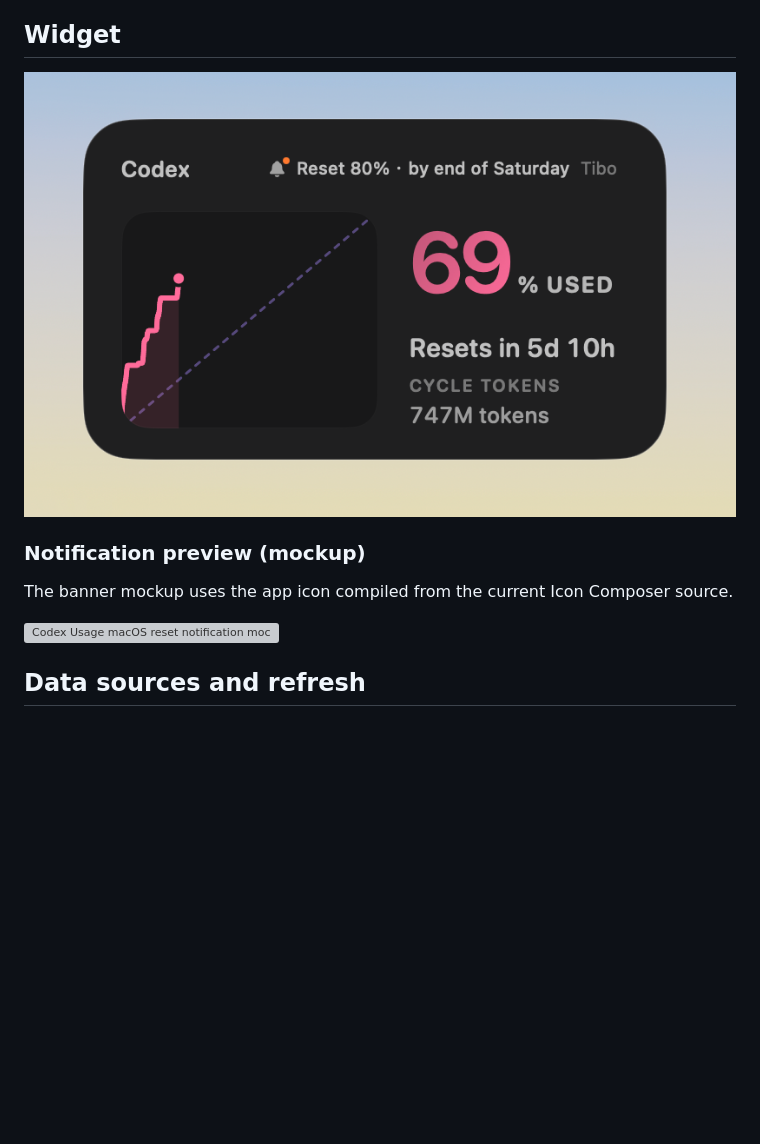
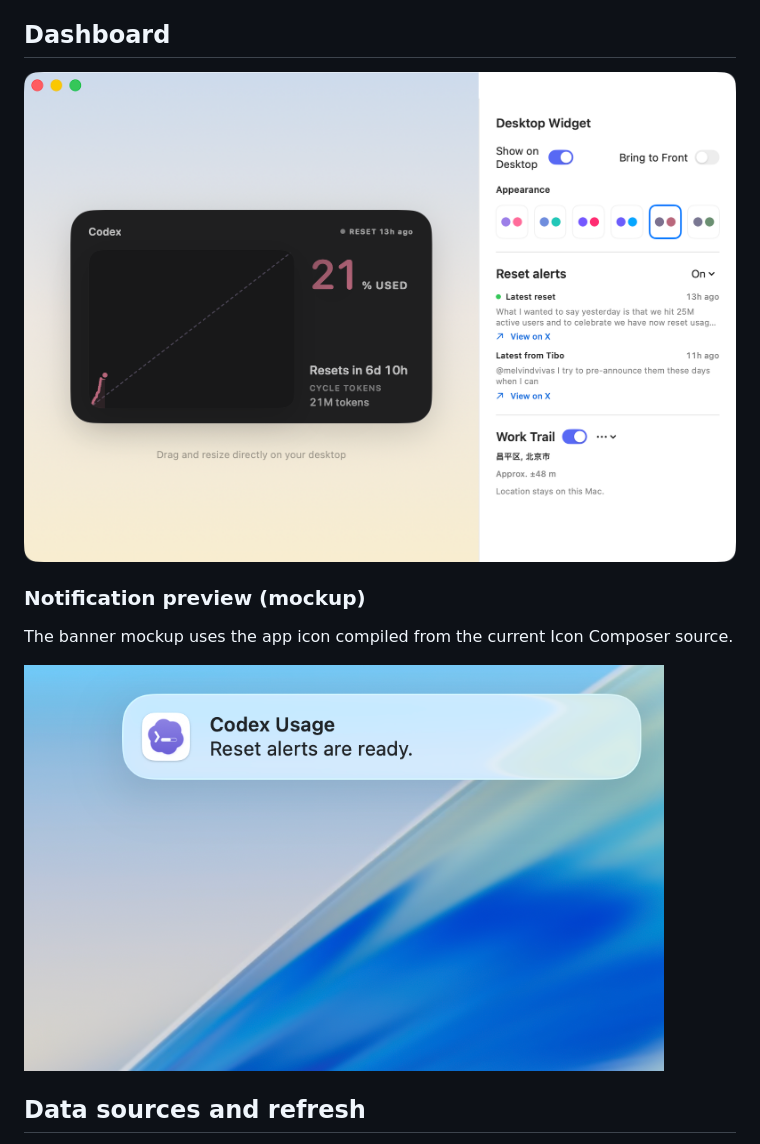
Before and after one commit to itouch2/CodexUsage, a Markdown page: README.md, the part around the change. Rendered like a GitHub page; pictures changed too: docs/images/codex-usage-dashboard.png (added), docs/images/codex-usage-reset-alert-ready.png (added); blank space fills up the shorter version; grey boxes are pictures that could not be loaded.

Commit message:
Redesign usage dashboard and reset alert preview

```diff
--- a/README.md
+++ b/README.md
@@ -9,16 +9,16 @@ A standalone macOS 13+ SwiftUI app extracted from Dots. It provides:
 - independent Reset Radar community signals and optional system notifications;
 - an optional Work Trail using this Mac's approximate location.
 
-## Widget
+## Dashboard
 
-![Codex Usage desktop widget](docs/images/codex-usage-widget.png)
+![Codex Usage dashboard with desktop widget preview and controls](docs/images/codex-usage-dashboard.png)
 
 ### Notification preview (mockup)
 
 The banner mockup uses the app icon compiled from the current Icon Composer
 source.
 
-<img src="docs/images/codex-usage-notification-mockup.png" alt="Codex Usage macOS reset notification mockup" width="640">
+<img src="docs/images/codex-usage-reset-alert-ready.png" alt="Codex Usage macOS reset alert preview" width="640">
 
 ## Data sources and refresh
 
```
Also changed, not shown: design-qa.md (added, +54 -0 lines), 15 other files.
